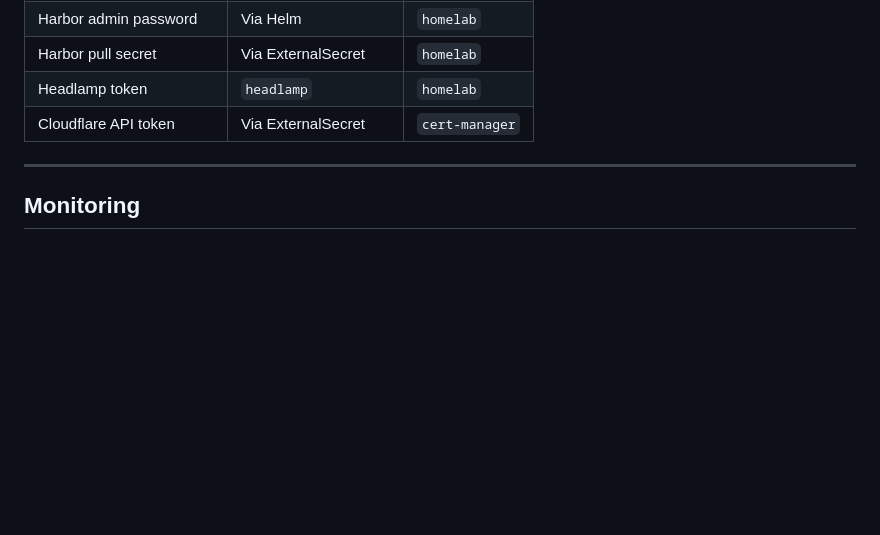
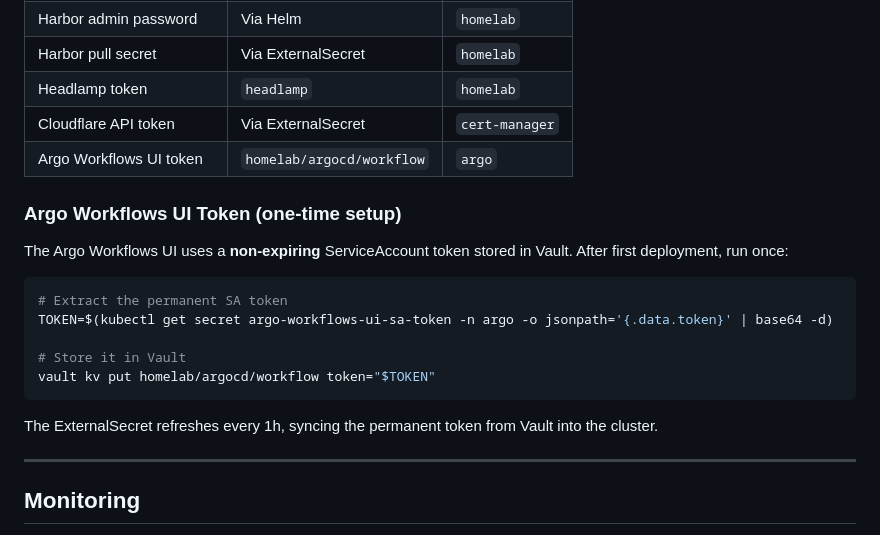
Before and after one commit to joebertj/harvester, a Markdown page: README.md, the part around the change. Rendered like a GitHub page; blank space fills up the shorter version.

Commit message:
decoumenting the argo workflow token

````diff
--- a/README.md
+++ b/README.md
@@ -85,6 +85,21 @@ Secrets are managed via **HashiCorp Vault** + **External Secrets Operator**. Ext
 | Harbor pull secret | Via ExternalSecret | `homelab` |
 | Headlamp token | `headlamp` | `homelab` |
 | Cloudflare API token | Via ExternalSecret | `cert-manager` |
+| Argo Workflows UI token | `homelab/argocd/workflow` | `argo` |
+
+### Argo Workflows UI Token (one-time setup)
+
+The Argo Workflows UI uses a **non-expiring** ServiceAccount token stored in Vault. After first deployment, run once:
+
+```bash
+# Extract the permanent SA token
+TOKEN=$(kubectl get secret argo-workflows-ui-sa-token -n argo -o jsonpath='{.data.token}' | base64 -d)
+
+# Store it in Vault
+vault kv put homelab/argocd/workflow token="$TOKEN"
+```
+
+The ExternalSecret refreshes every 1h, syncing the permanent token from Vault into the cluster.
 
 ---
 
````
